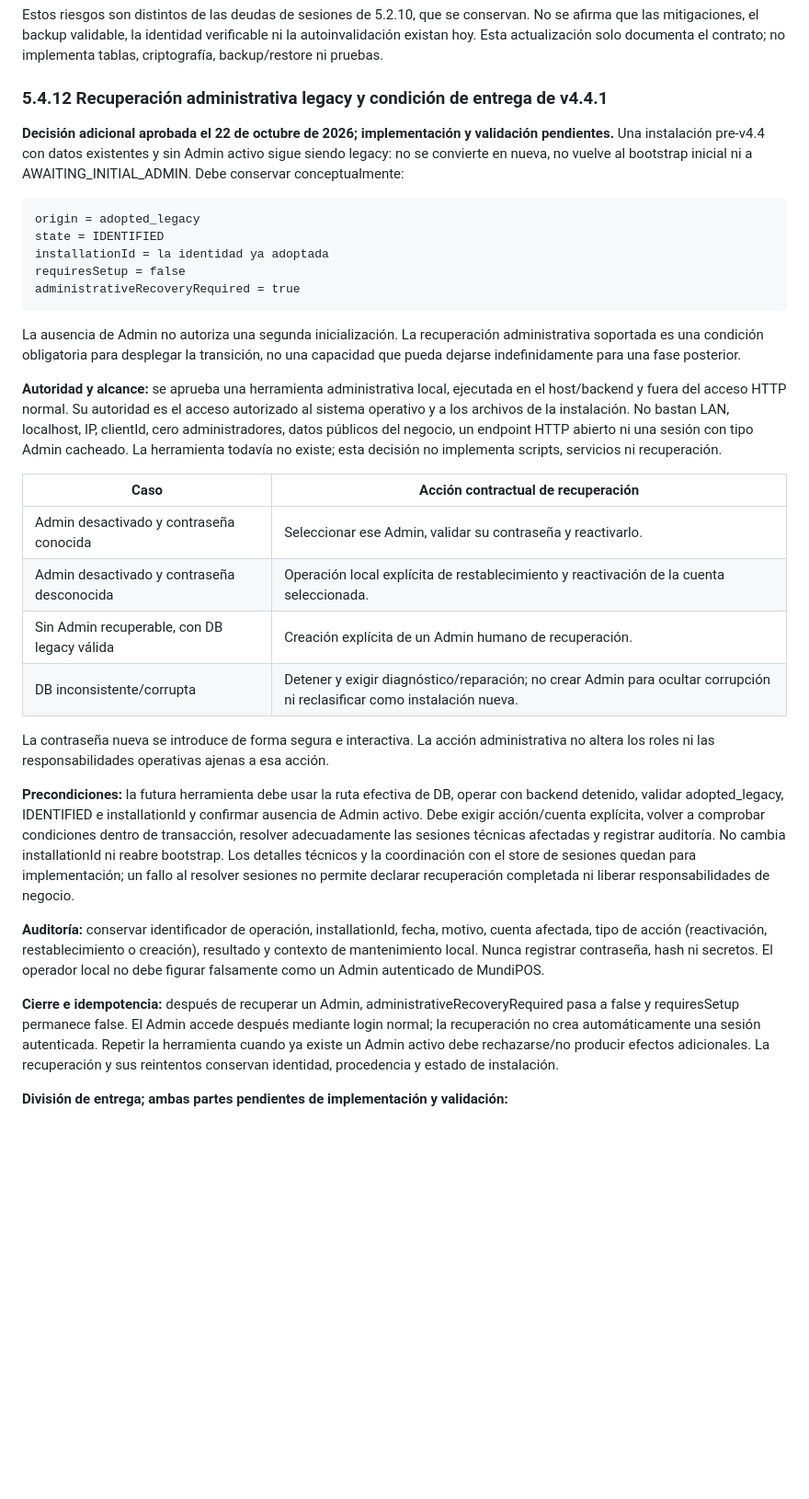
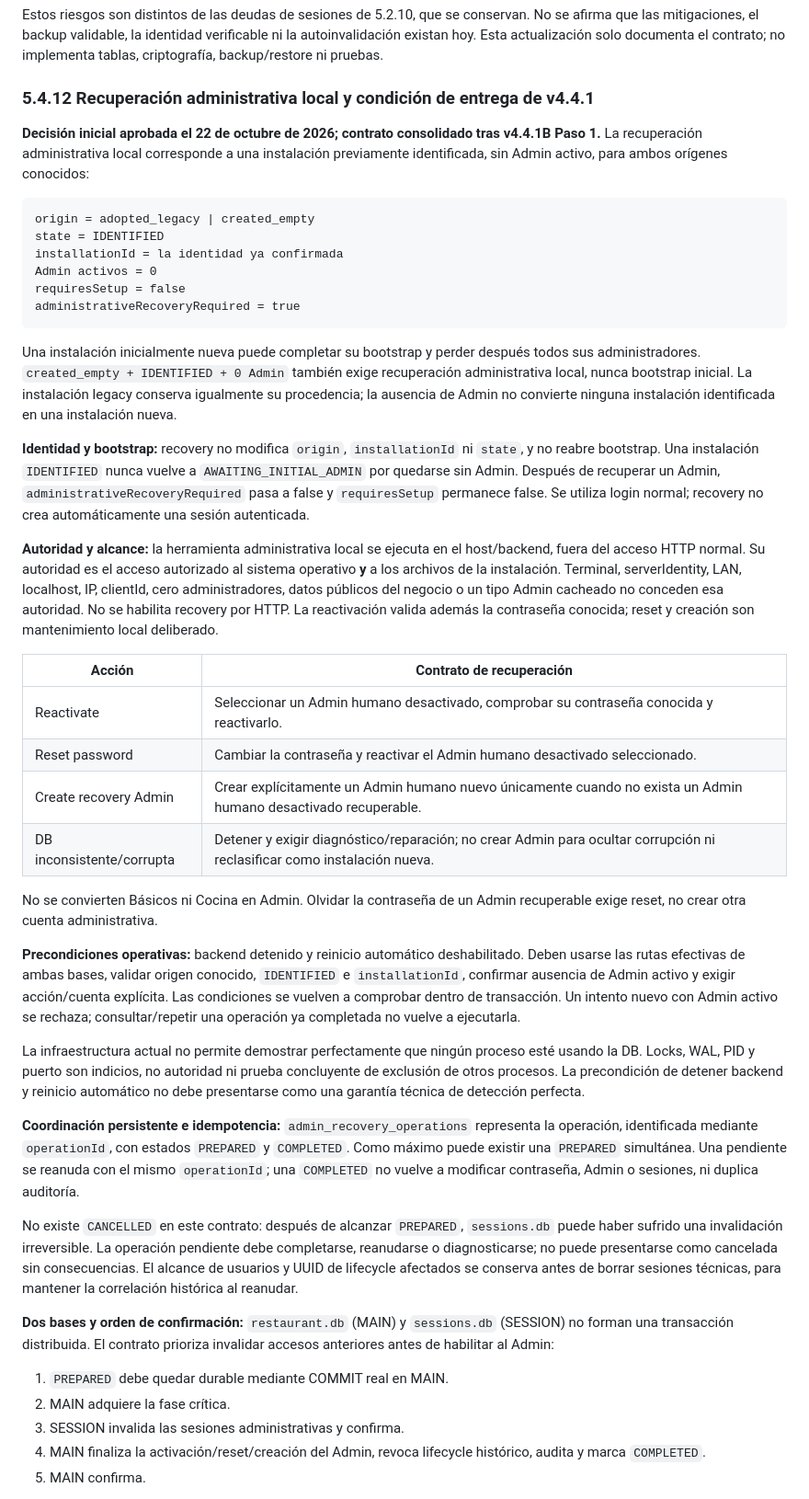
Before and after one commit to proyectoayncostarica-ux/POS_Restaurante, a Markdown page: docs/roadmap-v4-sesiones-continuidad-operativa.md, the part around one of its changes. Shown at 92% size. Rendered like a GitHub page; blank space fills up the shorter version.

Commit message:
docs(v4.4): consolidar contrato de recuperacion local

````diff
--- a/docs/roadmap-v4-sesiones-continuidad-operativa.md
+++ b/docs/roadmap-v4-sesiones-continuidad-operativa.md
@@ -556,35 +556,47 @@ Esta ampliación concreta flujos antes pendientes en 5.2.9, sin cerrar sus detal
 
 Estos riesgos son distintos de las deudas de sesiones de 5.2.10, que se conservan. No se afirma que las mitigaciones, el backup validable, la identidad verificable ni la autoinvalidación existan hoy. Esta actualización solo documenta el contrato; no implementa tablas, criptografía, backup/restore ni pruebas.
 
-### 5.4.12 Recuperación administrativa legacy y condición de entrega de v4.4.1
-
-**Decisión adicional aprobada el 22 de octubre de 2026; implementación y validación pendientes.** Una instalación pre-v4.4 con datos existentes y sin Admin activo sigue siendo legacy: no se convierte en nueva, no vuelve al bootstrap inicial ni a AWAITING_INITIAL_ADMIN. Debe conservar conceptualmente:
+### 5.4.12 Recuperación administrativa local y condición de entrega de v4.4.1
+
+**Decisión inicial aprobada el 22 de octubre de 2026; contrato consolidado tras v4.4.1B Paso 1.** La recuperación administrativa local corresponde a una instalación previamente identificada, sin Admin activo, para ambos orígenes conocidos:
 
 ```text
-origin = adopted_legacy
+origin = adopted_legacy | created_empty
 state = IDENTIFIED
-installationId = la identidad ya adoptada
+installationId = la identidad ya confirmada
+Admin activos = 0
 requiresSetup = false
 administrativeRecoveryRequired = true
 ```
 
-La ausencia de Admin no autoriza una segunda inicialización. La recuperación administrativa soportada es una condición obligatoria para desplegar la transición, no una capacidad que pueda dejarse indefinidamente para una fase posterior.
-
-**Autoridad y alcance:** se aprueba una herramienta administrativa local, ejecutada en el host/backend y fuera del acceso HTTP normal. Su autoridad es el acceso autorizado al sistema operativo y a los archivos de la instalación. No bastan LAN, localhost, IP, clientId, cero administradores, datos públicos del negocio, un endpoint HTTP abierto ni una sesión con tipo Admin cacheado. La herramienta todavía no existe; esta decisión no implementa scripts, servicios ni recuperación.
-
-| Caso | Acción contractual de recuperación |
+Una instalación inicialmente nueva puede completar su bootstrap y perder después todos sus administradores. `created_empty + IDENTIFIED + 0 Admin` también exige recuperación administrativa local, nunca bootstrap inicial. La instalación legacy conserva igualmente su procedencia; la ausencia de Admin no convierte ninguna instalación identificada en una instalación nueva.
+
+**Identidad y bootstrap:** recovery no modifica `origin`, `installationId` ni `state`, y no reabre bootstrap. Una instalación `IDENTIFIED` nunca vuelve a `AWAITING_INITIAL_ADMIN` por quedarse sin Admin. Después de recuperar un Admin, `administrativeRecoveryRequired` pasa a false y `requiresSetup` permanece false. Se utiliza login normal; recovery no crea automáticamente una sesión autenticada.
+
+**Autoridad y alcance:** la herramienta administrativa local se ejecuta en el host/backend, fuera del acceso HTTP normal. Su autoridad es el acceso autorizado al sistema operativo **y** a los archivos de la instalación. Terminal, serverIdentity, LAN, localhost, IP, clientId, cero administradores, datos públicos del negocio o un tipo Admin cacheado no conceden esa autoridad. No se habilita recovery por HTTP. La reactivación valida además la contraseña conocida; reset y creación son mantenimiento local deliberado.
+
+| Acción | Contrato de recuperación |
 |---|---|
-| Admin desactivado y contraseña conocida | Seleccionar ese Admin, validar su contraseña y reactivarlo. |
-| Admin desactivado y contraseña desconocida | Operación local explícita de restablecimiento y reactivación de la cuenta seleccionada. |
-| Sin Admin recuperable, con DB legacy válida | Creación explícita de un Admin humano de recuperación. |
+| Reactivate | Seleccionar un Admin humano desactivado, comprobar su contraseña conocida y reactivarlo. |
+| Reset password | Cambiar la contraseña y reactivar el Admin humano desactivado seleccionado. |
+| Create recovery Admin | Crear explícitamente un Admin humano nuevo únicamente cuando no exista un Admin humano desactivado recuperable. |
 | DB inconsistente/corrupta | Detener y exigir diagnóstico/reparación; no crear Admin para ocultar corrupción ni reclasificar como instalación nueva. |
 
-La contraseña nueva se introduce de forma segura e interactiva. La acción administrativa no altera los roles ni las responsabilidades operativas ajenas a esa acción.
-
-**Precondiciones:** la futura herramienta debe usar la ruta efectiva de DB, operar con backend detenido, validar adopted_legacy, IDENTIFIED e installationId y confirmar ausencia de Admin activo. Debe exigir acción/cuenta explícita, volver a comprobar condiciones dentro de transacción, resolver adecuadamente las sesiones técnicas afectadas y registrar auditoría. No cambia installationId ni reabre bootstrap. Los detalles técnicos y la coordinación con el store de sesiones quedan para implementación; un fallo al resolver sesiones no permite declarar recuperación completada ni liberar responsabilidades de negocio.
-
-**Auditoría:** conservar identificador de operación, installationId, fecha, motivo, cuenta afectada, tipo de acción (reactivación, restablecimiento o creación), resultado y contexto de mantenimiento local. Nunca registrar contraseña, hash ni secretos. El operador local no debe figurar falsamente como un Admin autenticado de MundiPOS.
-
-**Cierre e idempotencia:** después de recuperar un Admin, administrativeRecoveryRequired pasa a false y requiresSetup permanece false. El Admin accede después mediante login normal; la recuperación no crea automáticamente una sesión autenticada. Repetir la herramienta cuando ya existe un Admin activo debe rechazarse/no producir efectos adicionales. La recuperación y sus reintentos conservan identidad, procedencia y estado de instalación.
-
-**División de entrega; ambas partes pendientes de implementación y validación:**
+No se convierten Básicos ni Cocina en Admin. Olvidar la contraseña de un Admin recuperable exige reset, no crear otra cuenta administrativa.
+
+**Precondiciones operativas:** backend detenido y reinicio automático deshabilitado. Deben usarse las rutas efectivas de ambas bases, validar origen conocido, `IDENTIFIED` e `installationId`, confirmar ausencia de Admin activo y exigir acción/cuenta explícita. Las condiciones se vuelven a comprobar dentro de transacción. Un intento nuevo con Admin activo se rechaza; consultar/repetir una operación ya completada no vuelve a ejecutarla.
+
+La infraestructura actual no permite demostrar perfectamente que ningún proceso esté usando la DB. Locks, WAL, PID y puerto son indicios, no autoridad ni prueba concluyente de exclusión de otros procesos. La precondición de detener backend y reinicio automático no debe presentarse como una garantía técnica de detección perfecta.
+
+**Coordinación persistente e idempotencia:** `admin_recovery_operations` representa la operación, identificada mediante `operationId`, con estados `PREPARED` y `COMPLETED`. Como máximo puede existir una `PREPARED` simultánea. Una pendiente se reanuda con el mismo `operationId`; una `COMPLETED` no vuelve a modificar contraseña, Admin o sesiones, ni duplica auditoría.
+
+No existe `CANCELLED` en este contrato: después de alcanzar `PREPARED`, `sessions.db` puede haber sufrido una invalidación irreversible. La operación pendiente debe completarse, reanudarse o diagnosticarse; no puede presentarse como cancelada sin consecuencias. El alcance de usuarios y UUID de lifecycle afectados se conserva antes de borrar sesiones técnicas, para mantener la correlación histórica al reanudar.
+
+**Dos bases y orden de confirmación:** `restaurant.db` (MAIN) y `sessions.db` (SESSION) no forman una transacción distribuida. El contrato prioriza invalidar accesos anteriores antes de habilitar al Admin:
+
+1. `PREPARED` debe quedar durable mediante COMMIT real en MAIN.
+2. MAIN adquiere la fase crítica.
+3. SESSION invalida las sesiones administrativas y confirma.
+4. MAIN finaliza la activación/reset/creación del Admin, revoca lifecycle histórico, audita y marca `COMPLETED`.
+5. MAIN confirma.
+
````
Also changed, not shown: other parts of docs/roadmap-v4-sesiones-continuidad-operativa.md (+34 -16 lines).
